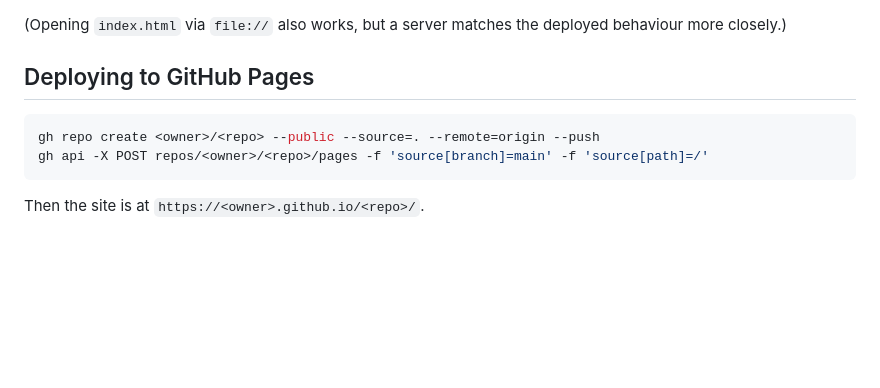
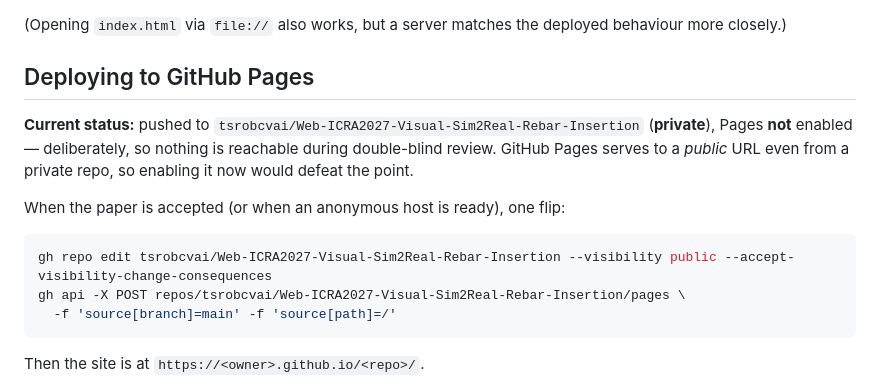
Before and after one commit to tsrobcvai/Web-ICRA2027-Visual-Sim2Real-Rebar-Insertion, a Markdown page: README.md, the part around the change. GitHub-like rendering; blank space fills up the shorter version.

Commit message:
README: record current deploy status (private, Pages off during review)

````diff
--- a/README.md
+++ b/README.md
@@ -77,9 +77,18 @@ behaviour more closely.)
 
 ## Deploying to GitHub Pages
 
+**Current status:** pushed to
+`tsrobcvai/Web-ICRA2027-Visual-Sim2Real-Rebar-Insertion` (**private**), Pages **not**
+enabled — deliberately, so nothing is reachable during double-blind review. GitHub
+Pages serves to a *public* URL even from a private repo, so enabling it now would
+defeat the point.
+
+When the paper is accepted (or when an anonymous host is ready), one flip:
+
 ```bash
-gh repo create <owner>/<repo> --public --source=. --remote=origin --push
-gh api -X POST repos/<owner>/<repo>/pages -f 'source[branch]=main' -f 'source[path]=/'
+gh repo edit tsrobcvai/Web-ICRA2027-Visual-Sim2Real-Rebar-Insertion --visibility public --accept-visibility-change-consequences
+gh api -X POST repos/tsrobcvai/Web-ICRA2027-Visual-Sim2Real-Rebar-Insertion/pages \
+  -f 'source[branch]=main' -f 'source[path]=/'
 ```
 
 Then the site is at `https://<owner>.github.io/<repo>/`.
````
